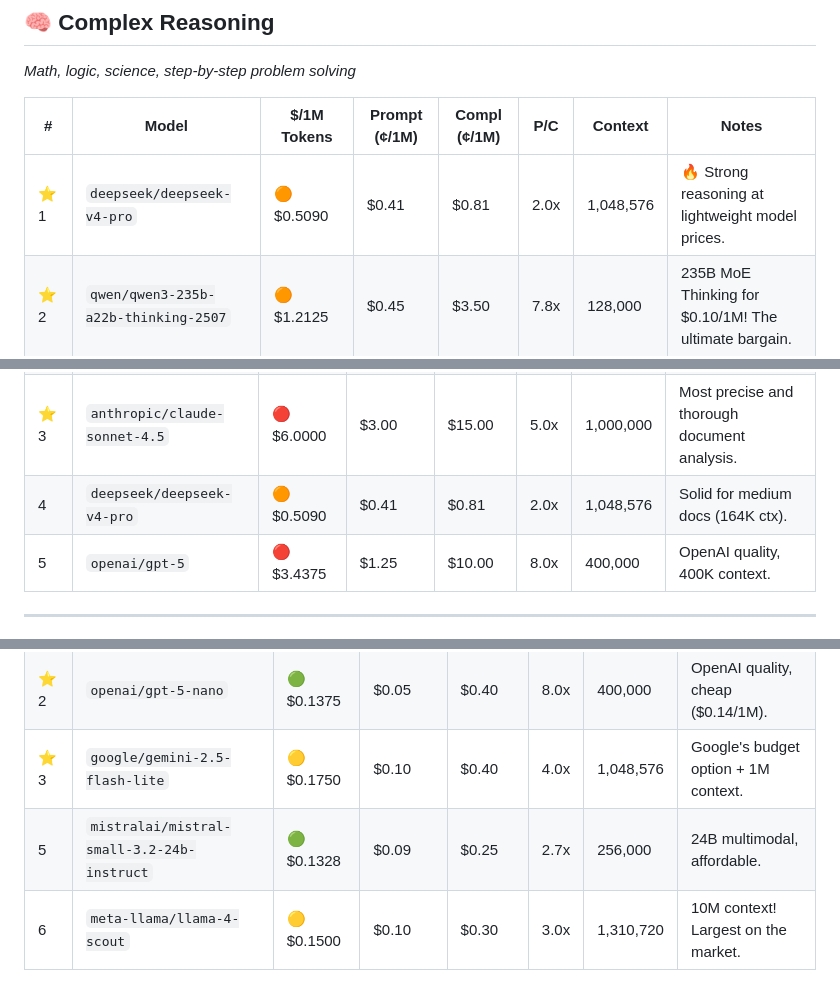
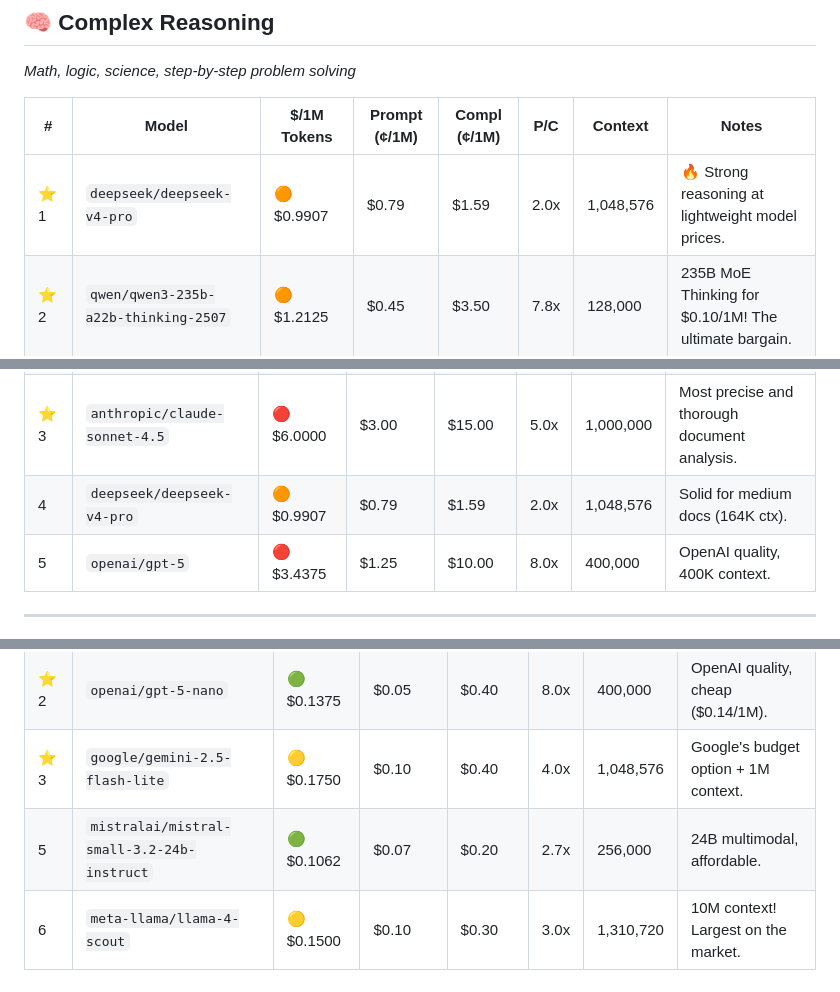
Before and after one commit to Draxo-io/openrouter-ranking, a Markdown page: README.md, 3 parts joined by grey strips. Drawn GitHub-style.

```diff
--- a/README.md
+++ b/README.md
@@ -90,7 +90,7 @@ _Math, logic, science, step-by-step problem solving_
 
 | # | Model | $/1M Tokens | Prompt (¢/1M) | Compl (¢/1M) | P/C | Context | Notes |
 |---|--------|------------|--------------|--------------|-----|----------|------|
-| ⭐ 1 | `deepseek/deepseek-v4-pro` | 🟠 $0.5090 | $0.41 | $0.81 | 2.0x | 1,048,576 | 🔥 Strong reasoning at lightweight model prices. |
+| ⭐ 1 | `deepseek/deepseek-v4-pro` | 🟠 $0.9907 | $0.79 | $1.59 | 2.0x | 1,048,576 | 🔥 Strong reasoning at lightweight model prices. |
 | ⭐ 2 | `qwen/qwen3-235b-a22b-thinking-2507` | 🟠 $1.2125 | $0.45 | $3.50 | 7.8x | 128,000 | 235B MoE Thinking for $0.10/1M! The ultimate bargain. |
 | ⭐ 3 | `deepseek/deepseek-v3.2-exp` | 🟡 $0.3050 | $0.27 | $0.41 | 1.5x | 163,840 | Excellent on reasoning benchmarks. |
 |  4 | `qwen/qwen3-next-80b-a3b-thinking` | 🟡 $0.4125 | $0.15 | $1.20 | 8.0x | 262,144 | 80B MoE thinking, affordable. |
@@ -110,7 +110,7 @@ _Paper analysis, legal docs, long reports (requires >100K context)_
 | ⭐ 1 | `qwen/qwen3.7-plus` | 🟠 $0.5600 | $0.32 | $1.28 | 4.0x | 1,000,000 | 🔥 1M context for $0.70. Best value for long docs. |
 | ⭐ 2 | `google/gemini-3.5-flash` | 🔴 $3.3750 | $1.50 | $9.00 | 6.0x | 1,048,576 | Native multimodal, handles any format. |
 | ⭐ 3 | `anthropic/claude-sonnet-4.5` | 🔴 $6.0000 | $3.00 | $15.00 | 5.0x | 1,000,000 | Most precise and thorough document analysis. |
-|  4 | `deepseek/deepseek-v4-pro` | 🟠 $0.5090 | $0.41 | $0.81 | 2.0x | 1,048,576 | Solid for medium docs (164K ctx). |
+|  4 | `deepseek/deepseek-v4-pro` | 🟠 $0.9907 | $0.79 | $1.59 | 2.0x | 1,048,576 | Solid for medium docs (164K ctx). |
 |  5 | `openai/gpt-5` | 🔴 $3.4375 | $1.25 | $10.00 | 8.0x | 400,000 | OpenAI quality, 400K context. |
 
 
@@ -138,7 +138,7 @@ _Classification, extraction, batch processing, repetitive tasks_
 | ⭐ 1 | `qwen/qwen3-235b-a22b-2507` | 🟡 $0.2050 | $0.09 | $0.55 | 6.1x | 262,144 | 🔥 Cheapest on the list! 235B for $0.09/1M. |
 | ⭐ 2 | `openai/gpt-5-nano` | 🟢 $0.1375 | $0.05 | $0.40 | 8.0x | 400,000 | OpenAI quality, cheap ($0.14/1M). |
 | ⭐ 3 | `google/gemini-2.5-flash-lite` | 🟡 $0.1750 | $0.10 | $0.40 | 4.0x | 1,048,576 | Google's budget option + 1M context. |
-|  5 | `mistralai/mistral-small-3.2-24b-instruct` | 🟢 $0.1328 | $0.09 | $0.25 | 2.7x | 256,000 | 24B multimodal, affordable. |
+|  5 | `mistralai/mistral-small-3.2-24b-instruct` | 🟢 $0.1062 | $0.07 | $0.20 | 2.7x | 256,000 | 24B multimodal, affordable. |
 |  6 | `meta-llama/llama-4-scout` | 🟡 $0.1500 | $0.10 | $0.30 | 3.0x | 1,310,720 | 10M context! Largest on the market. |
 
 
```
Also changed, not shown: other parts of README.md (+7 -7 lines).
